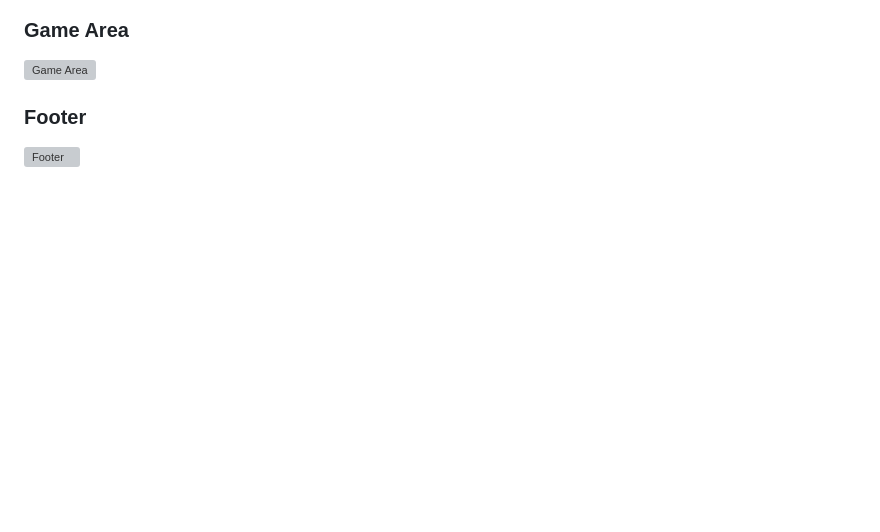
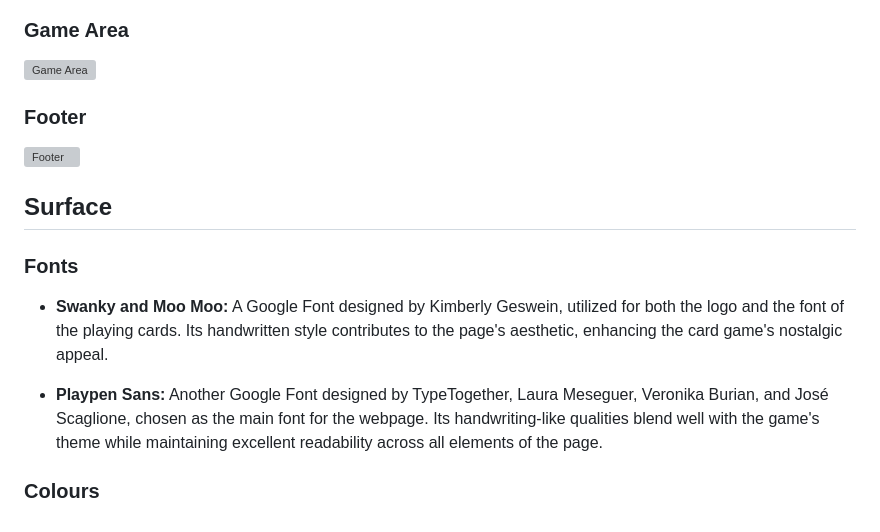
Before and after one commit to niekados/card-wars, a Markdown page: README.md, the part around the change. Drawn GitHub-style; blank space fills up the shorter version; grey boxes are pictures that could not be loaded.

Commit message:
Add additional wireframes for header, game area and footer and section describing fonts

```diff
--- a/README.md
+++ b/README.md
@@ -89,3 +89,13 @@ In the "Card Wars" game, the header and footer sections will transform to ensure
 
 ### Footer
 ![Footer](assets/wireframes/footer.webp)
+
+## Surface
+
+### Fonts
+
+- **Swanky and Moo Moo:** A Google Font designed by Kimberly Geswein, utilized for both the logo and the font of the playing cards. Its handwritten style contributes to the page's aesthetic, enhancing the card game's nostalgic appeal.
+
+- **Playpen Sans:** Another Google Font designed by TypeTogether, Laura Meseguer, Veronika Burian, and José Scaglione, chosen as the main font for the webpage. Its handwriting-like qualities blend well with the game's theme while maintaining excellent readability across all elements of the page.
+
+### Colours
```
